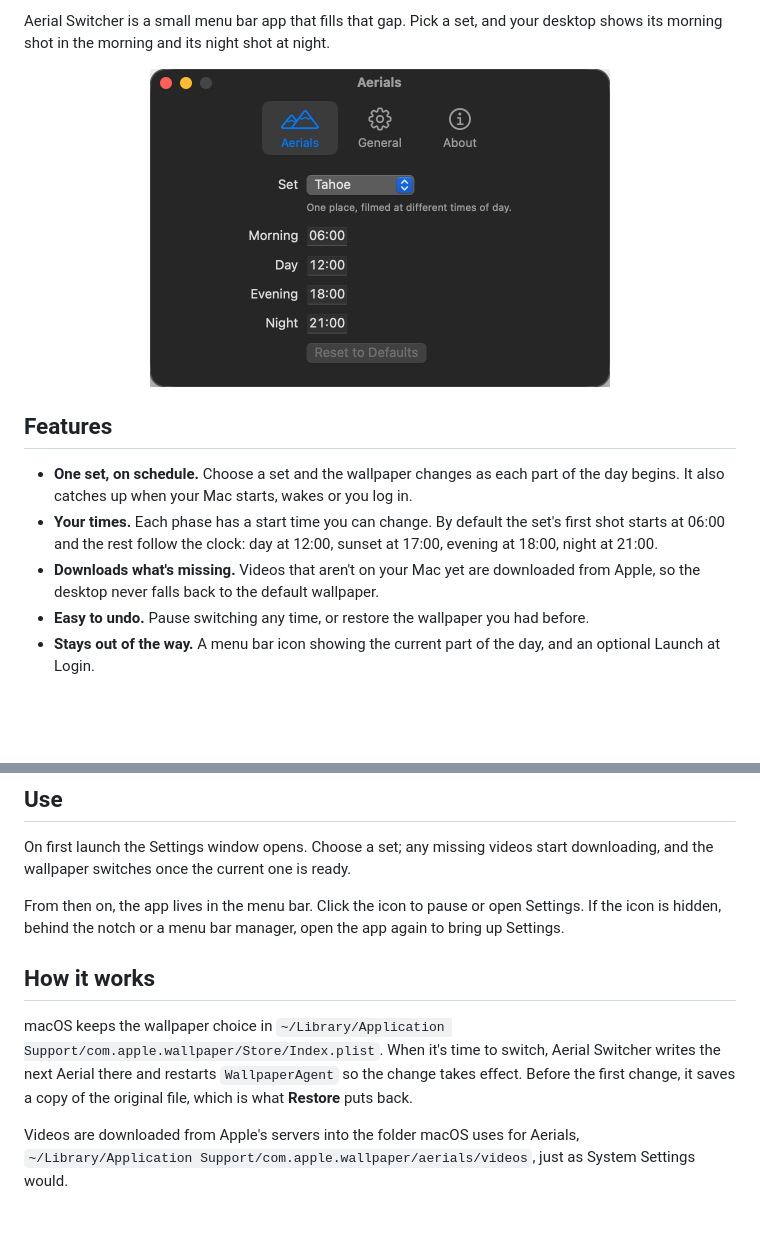
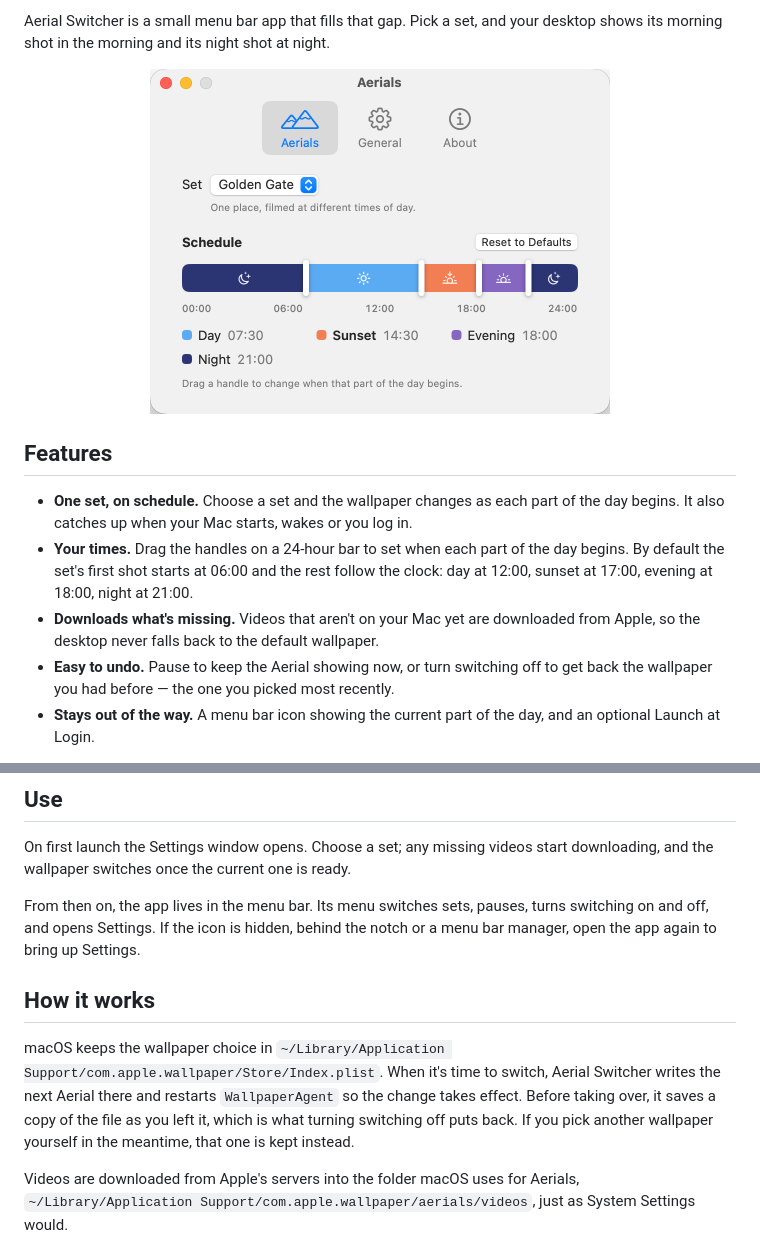
Before and after one commit to YnNJU/aerial-switcher, a Markdown page: README.md, 2 parts joined by grey strips. Drawn GitHub-style; pictures changed too: Assets/settings.png; blank space fills up the shorter version.

```diff
--- a/README.md
+++ b/README.md
@@ -22,9 +22,9 @@ Aerial Switcher is a small menu bar app that fills that gap. Pick a set, and you
 ## Features
 
 - **One set, on schedule.** Choose a set and the wallpaper changes as each part of the day begins. It also catches up when your Mac starts, wakes or you log in.
-- **Your times.** Each phase has a start time you can change. By default the set's first shot starts at 06:00 and the rest follow the clock: day at 12:00, sunset at 17:00, evening at 18:00, night at 21:00.
+- **Your times.** Drag the handles on a 24-hour bar to set when each part of the day begins. By default the set's first shot starts at 06:00 and the rest follow the clock: day at 12:00, sunset at 17:00, evening at 18:00, night at 21:00.
 - **Downloads what's missing.** Videos that aren't on your Mac yet are downloaded from Apple, so the desktop never falls back to the default wallpaper.
-- **Easy to undo.** Pause switching any time, or restore the wallpaper you had before.
+- **Easy to undo.** Pause to keep the Aerial showing now, or turn switching off to get back the wallpaper you had before — the one you picked most recently.
 - **Stays out of the way.** A menu bar icon showing the current part of the day, and an optional Launch at Login.
 
 The sets are found in macOS's own Aerial catalog, so new day-cycle sets from Apple show up on their own. Sets that aren't a day cycle, like Sonoma, aren't offered.
@@ -41,11 +41,11 @@ Requires macOS 15 or later.
 
 On first launch the Settings window opens. Choose a set; any missing videos start downloading, and the wallpaper switches once the current one is ready.
 
-From then on, the app lives in the menu bar. Click the icon to pause or open Settings. If the icon is hidden, behind the notch or a menu bar manager, open the app again to bring up Settings.
+From then on, the app lives in the menu bar. Its menu switches sets, pauses, turns switching on and off, and opens Settings. If the icon is hidden, behind the notch or a menu bar manager, open the app again to bring up Settings.
 
 ## How it works
 
-macOS keeps the wallpaper choice in `~/Library/Application Support/com.apple.wallpaper/Store/Index.plist`. When it's time to switch, Aerial Switcher writes the next Aerial there and restarts `WallpaperAgent` so the change takes effect. Before the first change, it saves a copy of the original file, which is what **Restore** puts back.
+macOS keeps the wallpaper choice in `~/Library/Application Support/com.apple.wallpaper/Store/Index.plist`. When it's time to switch, Aerial Switcher writes the next Aerial there and restarts `WallpaperAgent` so the change takes effect. Before taking over, it saves a copy of the file as you left it, which is what turning switching off puts back. If you pick another wallpaper yourself in the meantime, that one is kept instead.
 
 Videos are downloaded from Apple's servers into the folder macOS uses for Aerials, `~/Library/Application Support/com.apple.wallpaper/aerials/videos`, just as System Settings would.
 
```
Also changed, not shown: README.zh-CN.md (+4 -4 lines), 14 other files.
